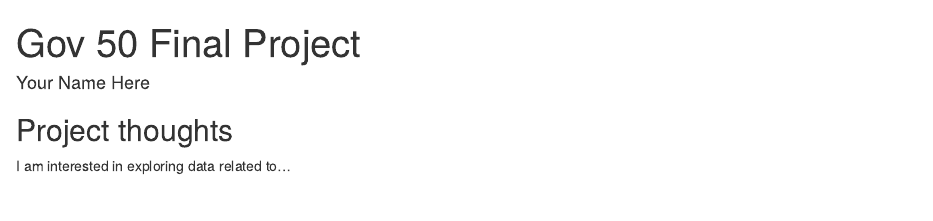
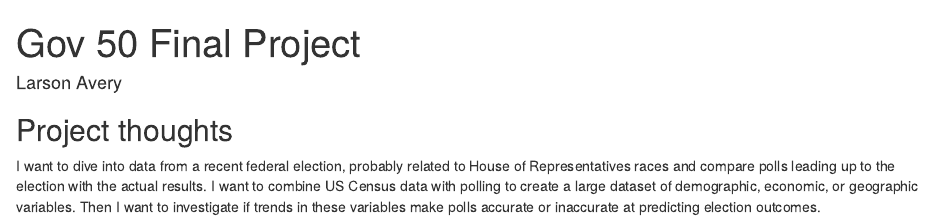
Before and after one commit to larsonsavery/gov50-final-project, an R Markdown document (index.Rmd): the page in a window 1100 px wide, from its top. Rendered offline with R 4.5, knitr and Pandoc, with nearby package versions; drawn as R Markdown's standard HTML page in place of the format the file asks for.

Commit message:
First try?

```diff
--- a/index.Rmd
+++ b/index.Rmd
@@ -1,7 +1,7 @@
 ---
 title: "Gov 50 Final Project"
-author: "Your Name Here"
-description: "My final project"
+author: "Larson Avery"
+description: "Identifying demographic trends and variables that lead polls astray"
 output:
   distill::distill_article:
     self_contained: false
@@ -11,4 +11,4 @@ output:
 
 ## Project thoughts
 
-I am interested in exploring data related to...
+I want to dive into data from a recent federal election, probably related to  House of Representatives races and compare polls leading up to the election with the actual results. I want to combine US Census data with polling to create a large dataset of demographic, economic, or geographic variables. Then I want to investigate if trends in these variables make polls accurate or inaccurate at predicting election outcomes.
```
Also changed, not shown: index.html.
